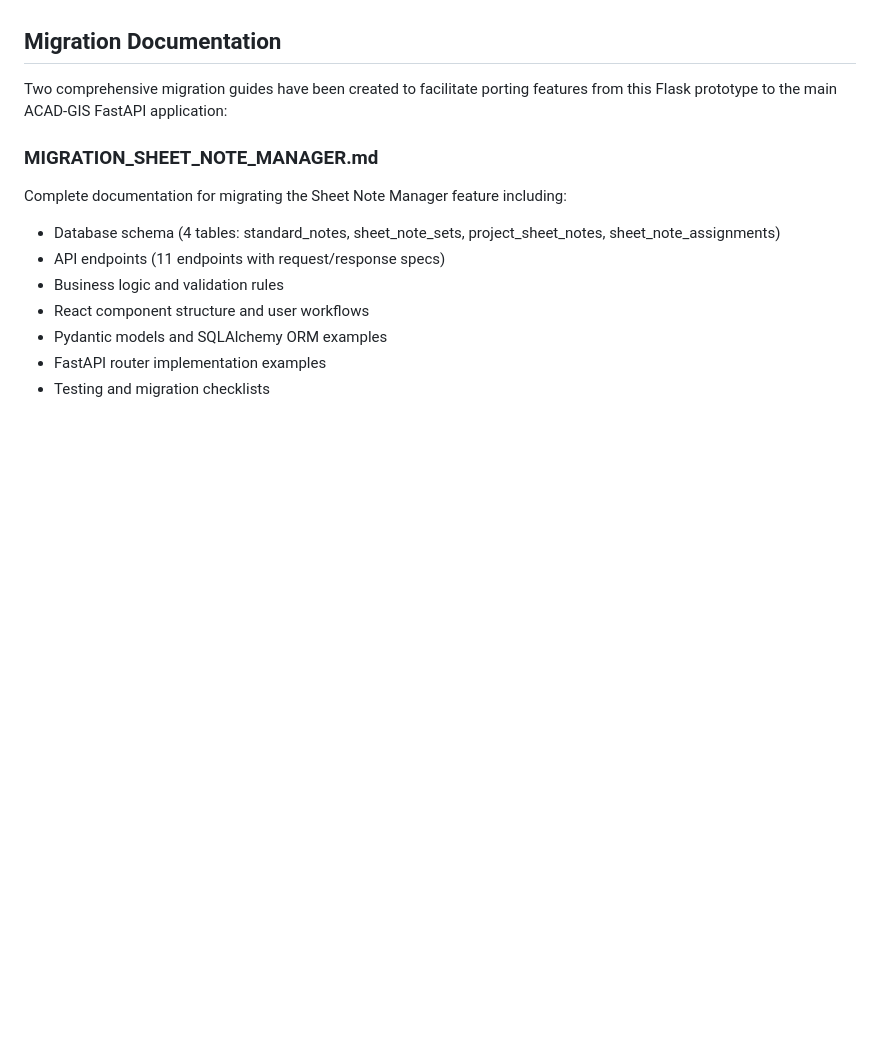
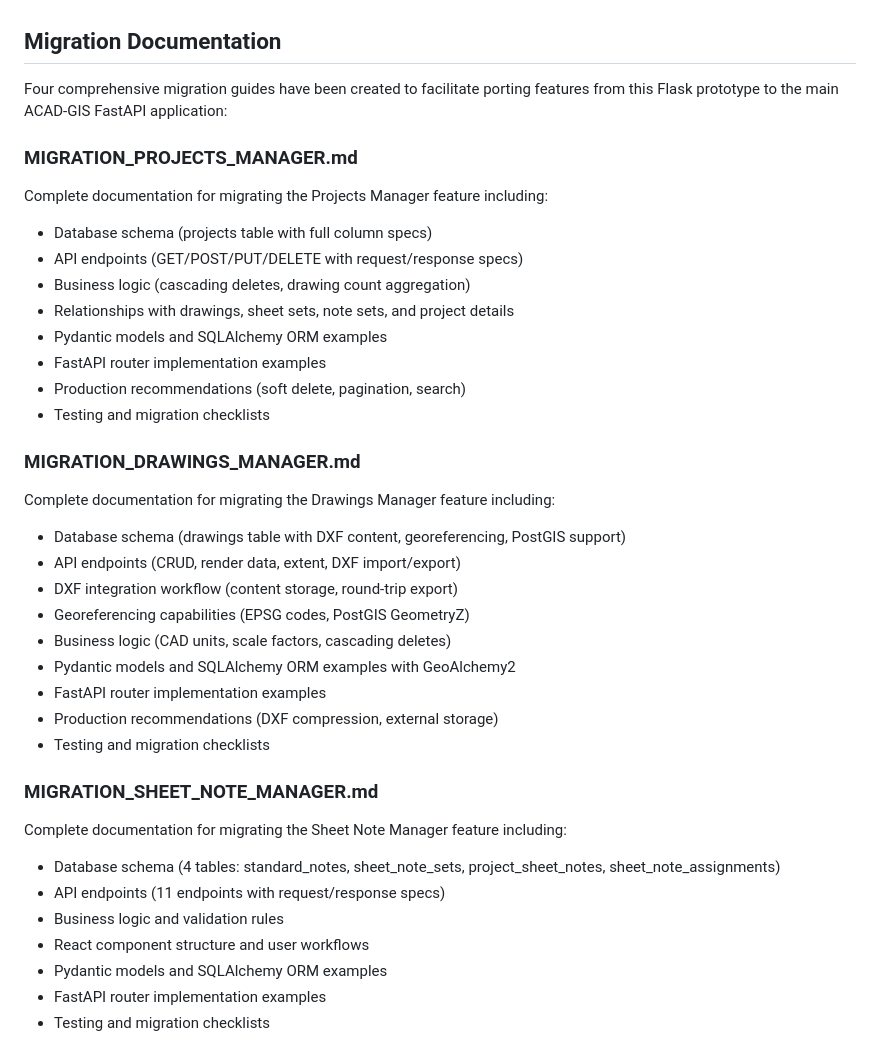
Before and after one commit to Rtoony/survey-data-system, a Markdown page: replit.md, the part around the change. GitHub-like rendering; blank space fills up the shorter version.

Commit message:
Add migration documentation for Projects and Drawings Managers
Add comprehensive migration guides for the Projects Manager and Drawings Manager features, detailing database schemas, API endpoints, business logic, and production recommendations.

Replit-Commit-Author: Agent
Replit-Commit-Session-Id: 211a2c5d-1c4c-4449-808f-17f6af83bb9e
Replit-Commit-Checkpoint-Type: full_checkpoint
Replit-Commit-Screenshot-Url: https://storage.googleapis.com/screenshot-production-us-central1/6cd945c4-1725-4653-8e80-9d5cb05bc140/211a2c5d-1c4c-4449-808f-17f6af83bb9e/okPoxLs

```diff
--- a/replit.md
+++ b/replit.md
@@ -151,7 +151,30 @@ Full DXF round-trip workflow with PostGIS storage, FK normalization, and ezdxf i
 
 ## Migration Documentation
 
-Two comprehensive migration guides have been created to facilitate porting features from this Flask prototype to the main ACAD-GIS FastAPI application:
+Four comprehensive migration guides have been created to facilitate porting features from this Flask prototype to the main ACAD-GIS FastAPI application:
+
+### MIGRATION_PROJECTS_MANAGER.md
+Complete documentation for migrating the Projects Manager feature including:
+- Database schema (projects table with full column specs)
+- API endpoints (GET/POST/PUT/DELETE with request/response specs)
+- Business logic (cascading deletes, drawing count aggregation)
+- Relationships with drawings, sheet sets, note sets, and project details
+- Pydantic models and SQLAlchemy ORM examples
+- FastAPI router implementation examples
+- Production recommendations (soft delete, pagination, search)
+- Testing and migration checklists
+
+### MIGRATION_DRAWINGS_MANAGER.md
+Complete documentation for migrating the Drawings Manager feature including:
+- Database schema (drawings table with DXF content, georeferencing, PostGIS support)
+- API endpoints (CRUD, render data, extent, DXF import/export)
+- DXF integration workflow (content storage, round-trip export)
+- Georeferencing capabilities (EPSG codes, PostGIS GeometryZ)
+- Business logic (CAD units, scale factors, cascading deletes)
+- Pydantic models and SQLAlchemy ORM examples with GeoAlchemy2
+- FastAPI router implementation examples
+- Production recommendations (DXF compression, external storage)
+- Testing and migration checklists
 
 ### MIGRATION_SHEET_NOTE_MANAGER.md
 Complete documentation for migrating the Sheet Note Manager feature including:
```
